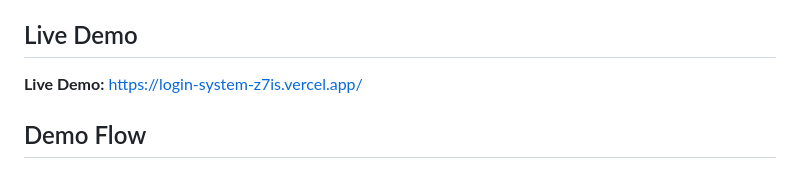
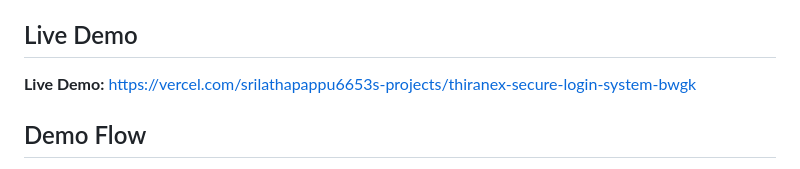
Before and after one commit to srilathapappu6653/Thiranex_secure_login_system, a Markdown page: README.md, the part around the change. Drawn GitHub-style.

```diff
--- a/README.md
+++ b/README.md
@@ -210,8 +210,7 @@ The project folder contains output screenshots for demonstrating the working app
 
 ## Live Demo
 
-**Live Demo:** https://login-system-z7is.vercel.app/
-
+**Live Demo:** https://vercel.com/srilathapappu6653s-projects/thiranex-secure-login-system-bwgk
 ## Demo Flow
 
 1. Open the live demo.
```
